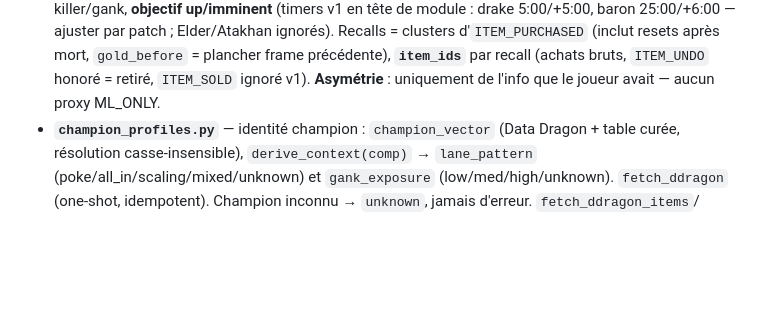
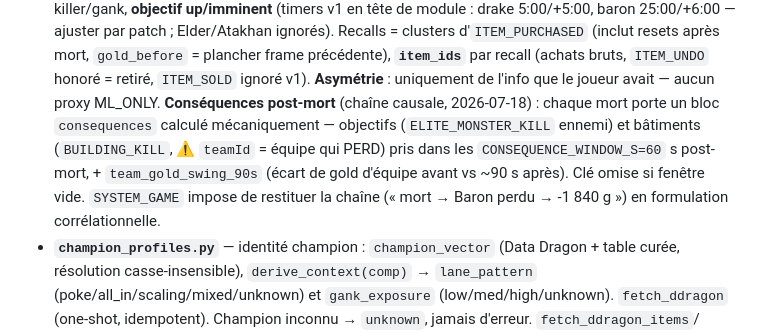
Before and after one commit to JeanVG23/coaching_lol, a Markdown page: CLAUDE.md, the part around the change. Rendered like a GitHub page; blank space fills up the shorter version.

Commit message:
docs: conséquences post-mort dans game_journal (chaîne causale coaching)
Co-Authored-By: Claude Fable 5 <noreply@anthropic.com>

```diff
--- a/CLAUDE.md
+++ b/CLAUDE.md
@@ -210,6 +210,12 @@ Renommer un dossier data SANS mettre à jour le code → le code recrée l'ancie
   clusters d'`ITEM_PURCHASED` (inclut resets après mort, `gold_before` = plancher frame précédente),
   **`item_ids`** par recall (achats bruts, `ITEM_UNDO` honoré = retiré, `ITEM_SOLD` ignoré v1).
   **Asymétrie** : uniquement de l'info que le joueur avait — aucun proxy ML_ONLY.
+  **Conséquences post-mort** (chaîne causale, 2026-07-18) : chaque mort porte un bloc
+  `consequences` calculé mécaniquement — objectifs (`ELITE_MONSTER_KILL` ennemi) et
+  bâtiments (`BUILDING_KILL`, ⚠️ `teamId` = équipe qui PERD) pris dans les
+  `CONSEQUENCE_WINDOW_S=60` s post-mort, + `team_gold_swing_90s` (écart de gold
+  d'équipe avant vs ~90 s après). Clé omise si fenêtre vide. `SYSTEM_GAME` impose de
+  restituer la chaîne (« mort → Baron perdu → -1 840 g ») en formulation corrélationnelle.
 - **`champion_profiles.py`** — identité champion : `champion_vector` (Data Dragon + table curée,
   résolution casse-insensible), `derive_context(comp)` → `lane_pattern`
   (poke/all_in/scaling/mixed/unknown) et `gank_exposure` (low/med/high/unknown). `fetch_ddragon`
```
